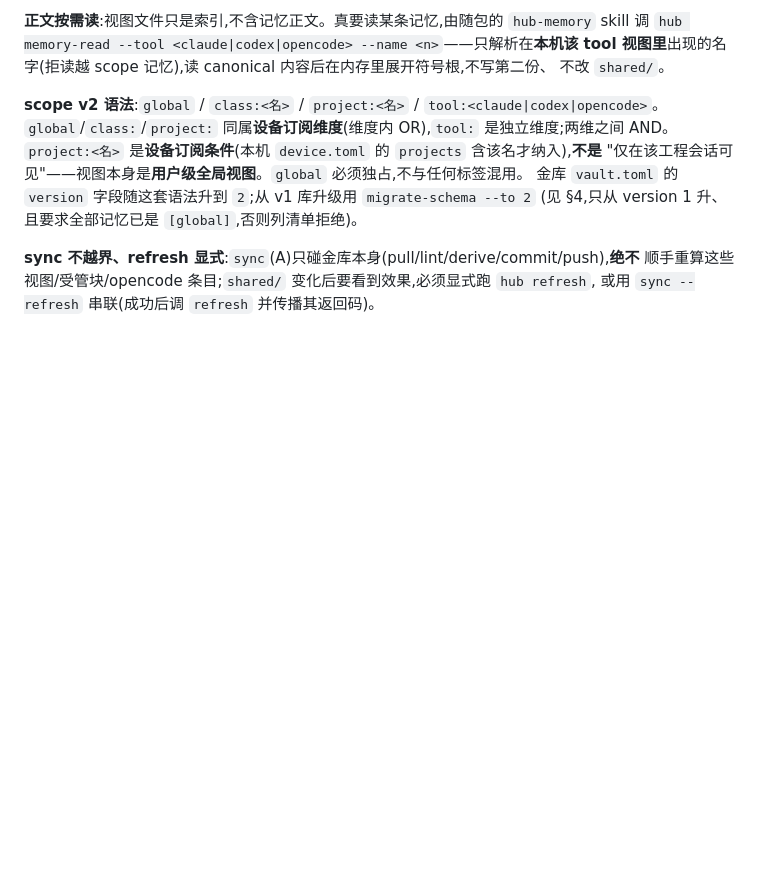
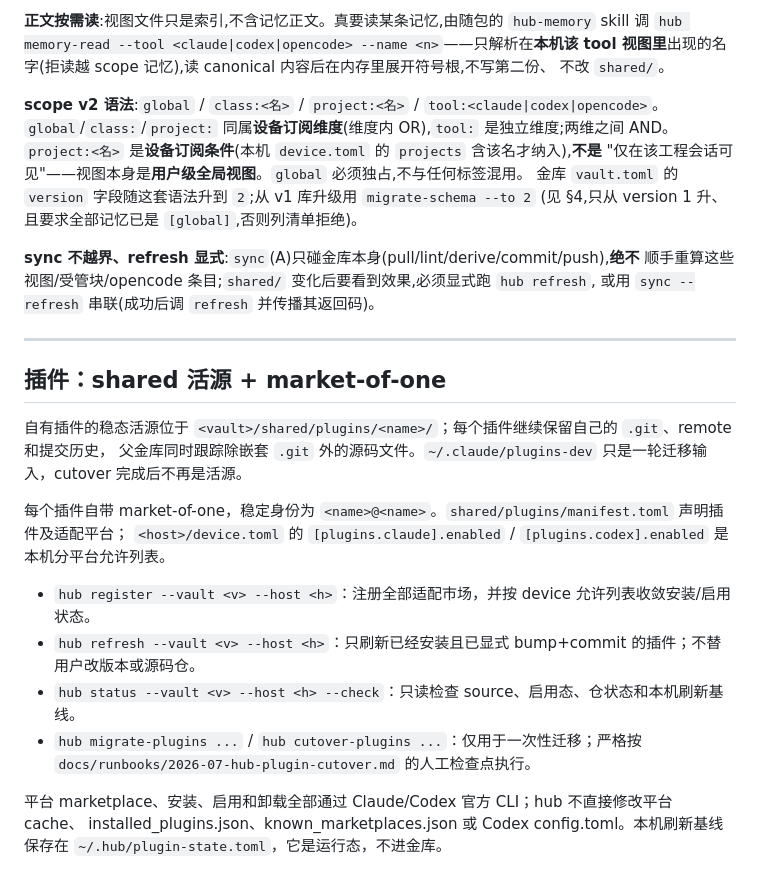
Before and after one commit to patrick1099/treasury, a Markdown page: hub/README.md, the part around the change. GitHub-like rendering; blank space fills up the shorter version.

Commit message:
docs(hub): README plugin section + Plan 3 regression green
Append the shared-source + market-of-one plugin section to hub/README.md
(after the existing command docs), confirm the full test suite is green
(429 passed, 2 skipped, zero failures), and verify in a sandboxed vault
that the double dry-run (register/refresh) plus status --check produce
zero on-disk side effects.

```diff
--- a/hub/README.md
+++ b/hub/README.md
@@ -200,3 +200,23 @@ memory 走一条与 skill 不同的路:**skill 活链、memory 走上行收集 +
 **sync 不越界、refresh 显式**:`sync`(A)只碰金库本身(pull/lint/derive/commit/push),**绝不**
 顺手重算这些视图/受管块/opencode 条目;`shared/` 变化后要看到效果,必须显式跑 `hub refresh`,
 或用 `sync --refresh` 串联(成功后调 `refresh` 并传播其返回码)。
+
+---
+
+## 插件：shared 活源 + market-of-one
+
+自有插件的稳态活源位于 `<vault>/shared/plugins/<name>/`；每个插件继续保留自己的 `.git`、remote 和提交历史，
+父金库同时跟踪除嵌套 `.git` 外的源码文件。`~/.claude/plugins-dev` 只是一轮迁移输入，cutover 完成后不再是活源。
+
+每个插件自带 market-of-one，稳定身份为 `<name>@<name>`。`shared/plugins/manifest.toml` 声明插件及适配平台；
+`<host>/device.toml` 的 `[plugins.claude].enabled` / `[plugins.codex].enabled` 是本机分平台允许列表。
+
+- `hub register --vault <v> --host <h>`：注册全部适配市场，并按 device 允许列表收敛安装/启用状态。
+- `hub refresh --vault <v> --host <h>`：只刷新已经安装且已显式 bump+commit 的插件；不替用户改版本或源码仓。
+- `hub status --vault <v> --host <h> --check`：只读检查 source、启用态、仓状态和本机刷新基线。
+- `hub migrate-plugins ...` / `hub cutover-plugins ...`：仅用于一次性迁移；严格按
+  `docs/runbooks/2026-07-hub-plugin-cutover.md` 的人工检查点执行。
+
+平台 marketplace、安装、启用和卸载全部通过 Claude/Codex 官方 CLI；hub 不直接修改平台 cache、
+installed_plugins.json、known_marketplaces.json 或 Codex config.toml。本机刷新基线保存在
+`~/.hub/plugin-state.toml`，它是运行态，不进金库。
```
